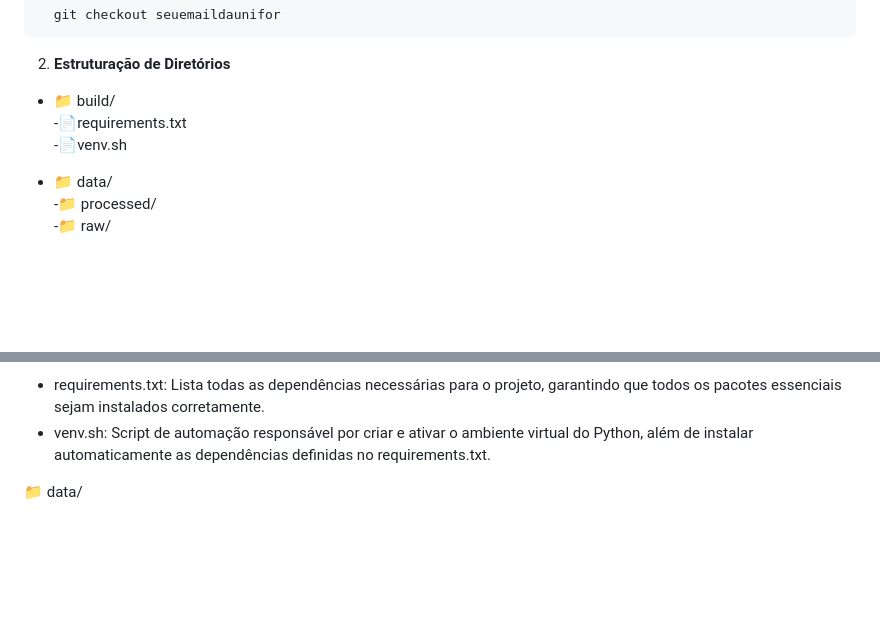
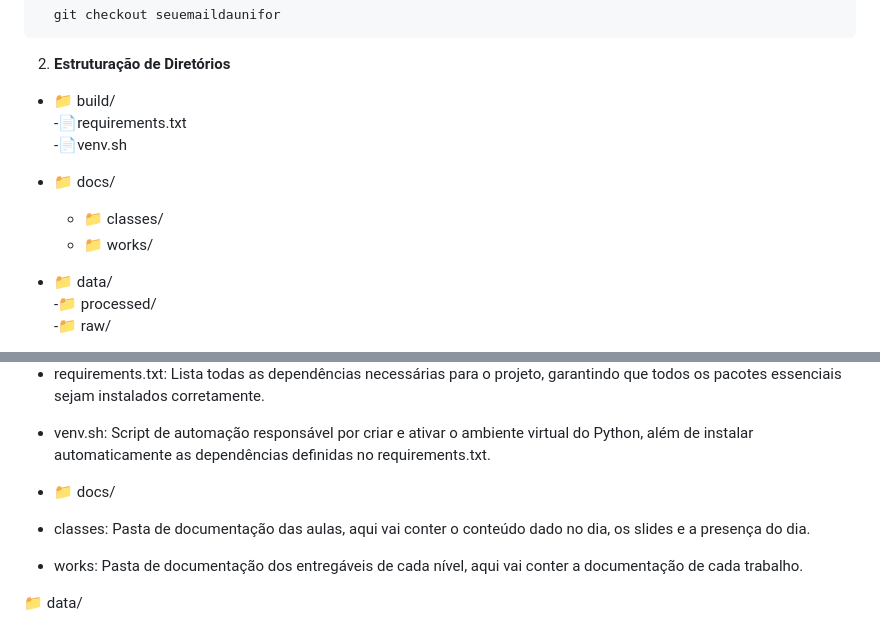
Before and after one commit to 4lbanes/GEIA-25.1, a Markdown page: README.md, 2 parts joined by grey strips. GitHub-like rendering; blank space fills up the shorter version.

Commit message:
uploading folder 'docs' and update README

```diff
--- a/README.md
+++ b/README.md
@@ -60,6 +60,9 @@ Para acessar sua branch e começar a contribuir, utilize:
 - 📁 build/<br>
   -📄requirements.txt<br>
   -📄venv.sh
+- 📁 docs/
+   - 📁 classes/
+   - 📁 works/
 - 📁 data/<br>
   -📁 processed/<br>
   -📁 raw/
@@ -74,6 +77,10 @@ Para acessar sua branch e começar a contribuir, utilize:
 📁 build/
 - requirements.txt: Lista todas as dependências necessárias para o projeto, garantindo que todos os pacotes essenciais sejam instalados corretamente.
 - venv.sh: Script de automação responsável por criar e ativar o ambiente virtual do Python, além de instalar automaticamente as dependências definidas no requirements.txt.
+
+- 📁 docs/
+- classes: Pasta de documentação das aulas, aqui vai conter o conteúdo dado no dia, os slides e a presença do dia.
+- works: Pasta de documentação dos entregáveis de cada nível, aqui vai conter a documentação de cada trabalho.
 
 📁 data/
 - 📁 processed: Armazena os dados já limpos, transformados ou tratados, prontos para análise, modelagem ou visualização.
```
